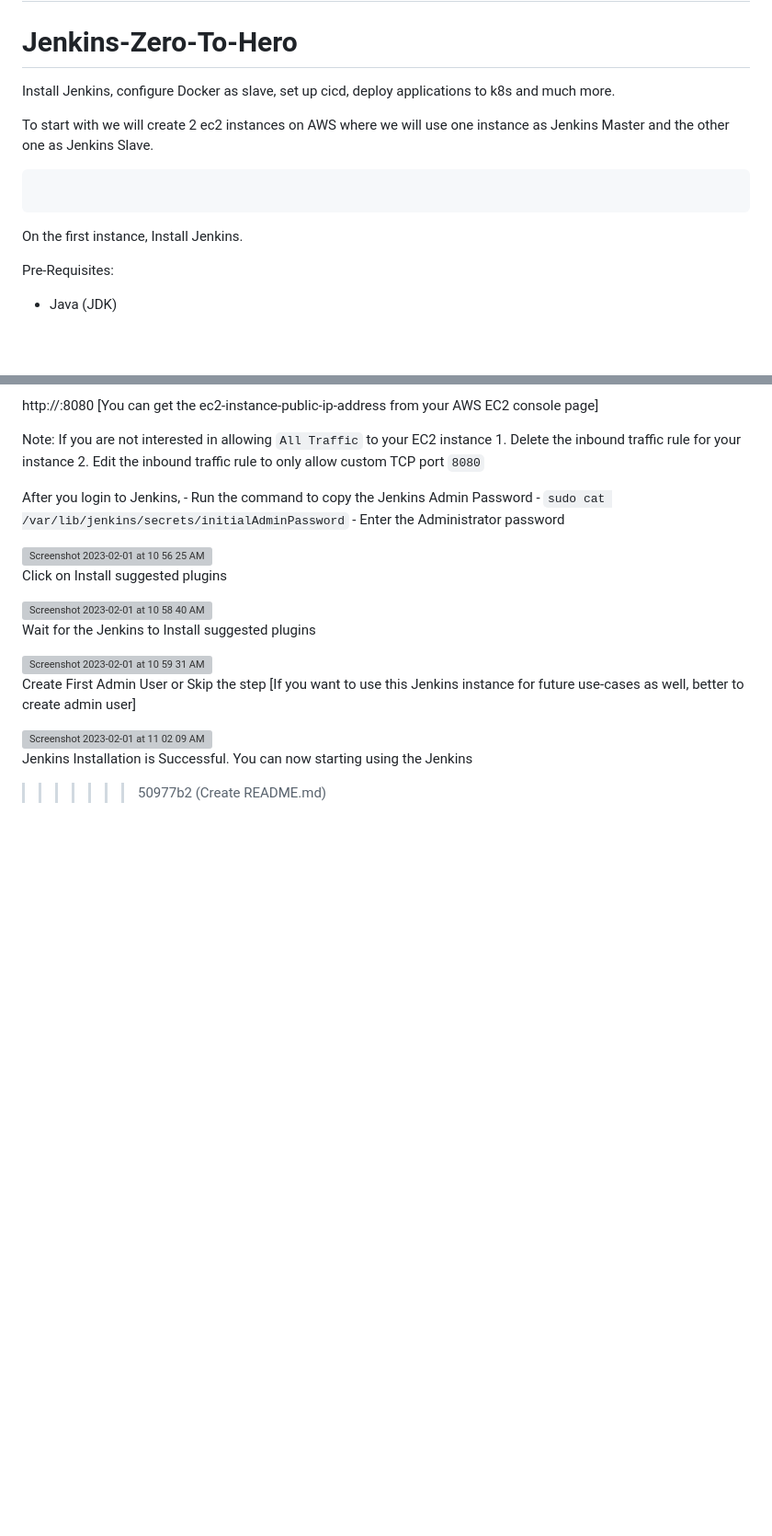
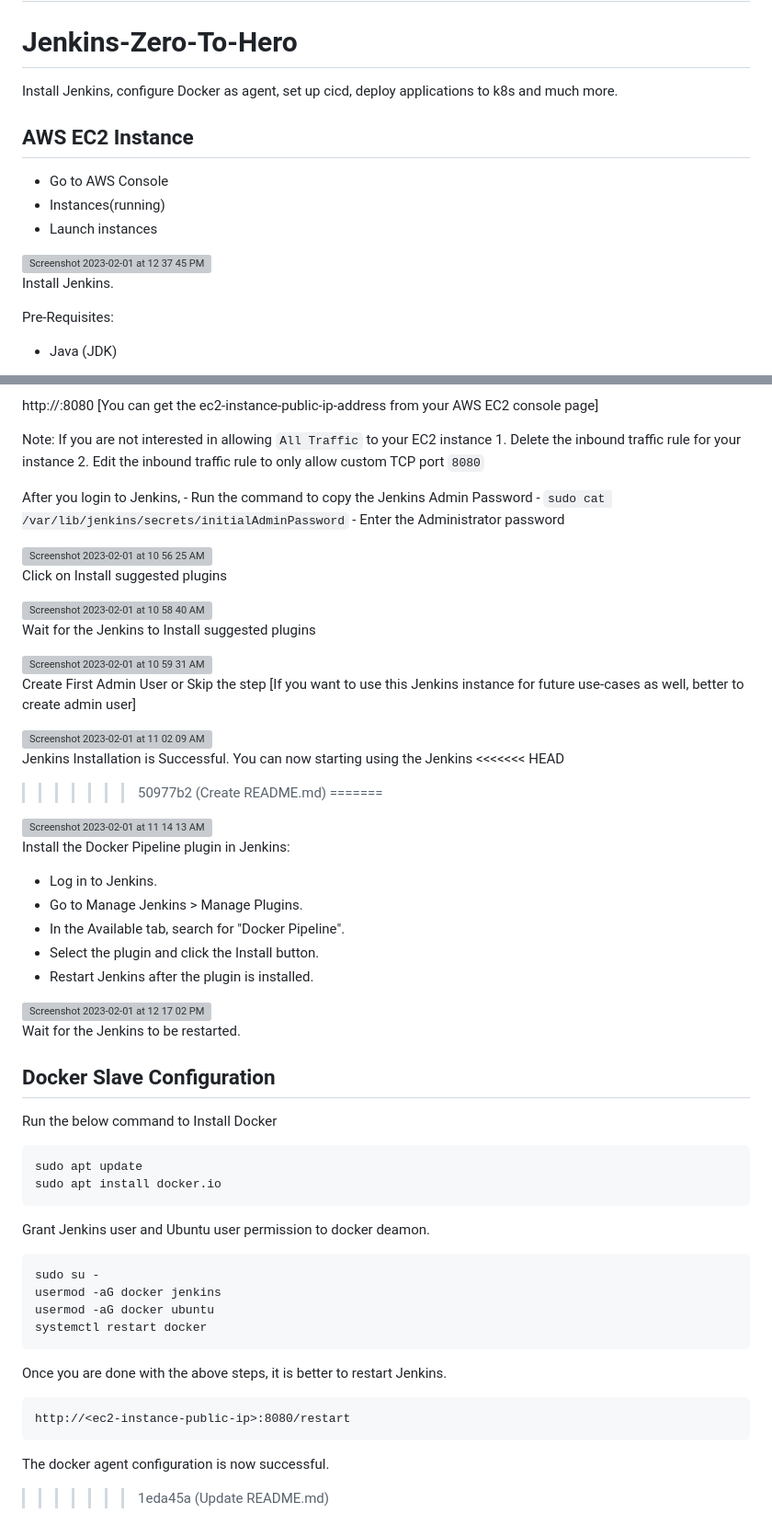
Before and after one commit to SubhashPatibandla/Jenkins-End-to-End-CI-CD, a Markdown page: README.md, 2 parts joined by grey strips. Shown: that part at 92% size. Rendered like a GitHub page; blank space fills up the shorter version; grey boxes are pictures that could not be loaded.

````diff
--- a/README.md
+++ b/README.md
@@ -97,14 +97,17 @@ http://<ec2-instance-public-ip>:8080/restart
 **The docker agent configuration is now successful.**
 =======
 # Jenkins-Zero-To-Hero
-Install Jenkins, configure Docker as slave, set up cicd, deploy applications to k8s and much more.
+Install Jenkins, configure Docker as agent, set up cicd, deploy applications to k8s and much more.
 
-To start with we will create 2 ec2 instances on AWS where we will use one instance as Jenkins Master and the other one as Jenkins Slave.
+## AWS EC2 Instance
 
-```
-```
+- Go to AWS Console
+- Instances(running)
+- Launch instances
 
-On the first instance, Install Jenkins.
+<img width="994" alt="Screenshot 2023-02-01 at 12 37 45 PM" src="https://user-images.githubusercontent.com/43399466/215974891-196abfe9-ace0-407b-abd2-adcffe218e3f.png">
+
+Install Jenkins.
 
 Pre-Requisites:
  - Java (JDK)
@@ -166,4 +176,52 @@ Create First Admin User or Skip the step [If you want to use this Jenkins instan
 <img width="990" alt="Screenshot 2023-02-01 at 11 02 09 AM" src="https://user-images.githubusercontent.com/43399466/215959757-403246c8-e739-4103-9265-6bdab418013e.png">
 
 Jenkins Installation is Successful. You can now starting using the Jenkins
+<<<<<<< HEAD
 >>>>>>> 50977b2 (Create README.md)
+=======
+
+<img width="990" alt="Screenshot 2023-02-01 at 11 14 13 AM" src="https://user-images.githubusercontent.com/43399466/215961440-3f13f82b-61a2-4117-88bc-0da265a67fa7.png">
+
+Install the Docker Pipeline plugin in Jenkins:
+
+   - Log in to Jenkins.
+   - Go to Manage Jenkins > Manage Plugins.
+   - In the Available tab, search for "Docker Pipeline".
+   - Select the plugin and click the Install button.
+   - Restart Jenkins after the plugin is installed.
+
+<img width="1392" alt="Screenshot 2023-02-01 at 12 17 02 PM" src="https://user-images.githubusercontent.com/43399466/215973898-7c366525-15db-4876-bd71-49522ecb267d.png">
+
+Wait for the Jenkins to be restarted.
+
+
+## Docker Slave Configuration
+
+Run the below command to Install Docker
+
+```
+sudo apt update
+sudo apt install docker.io
+```
+
+Grant Jenkins user and Ubuntu user permission to docker deamon.
+
+```
+sudo su -
+usermod -aG docker jenkins
+usermod -aG docker ubuntu
+systemctl restart docker
+```
+
+Once you are done with the above steps, it is better to restart Jenkins.
+
+```
+http://<ec2-instance-public-ip>:8080/restart
+```
+
+The docker agent configuration is now successful.
+
+
+
+
+>>>>>>> 1eda45a (Update README.md)
````
Also changed, not shown: other parts of README.md (+9 -2 lines).
